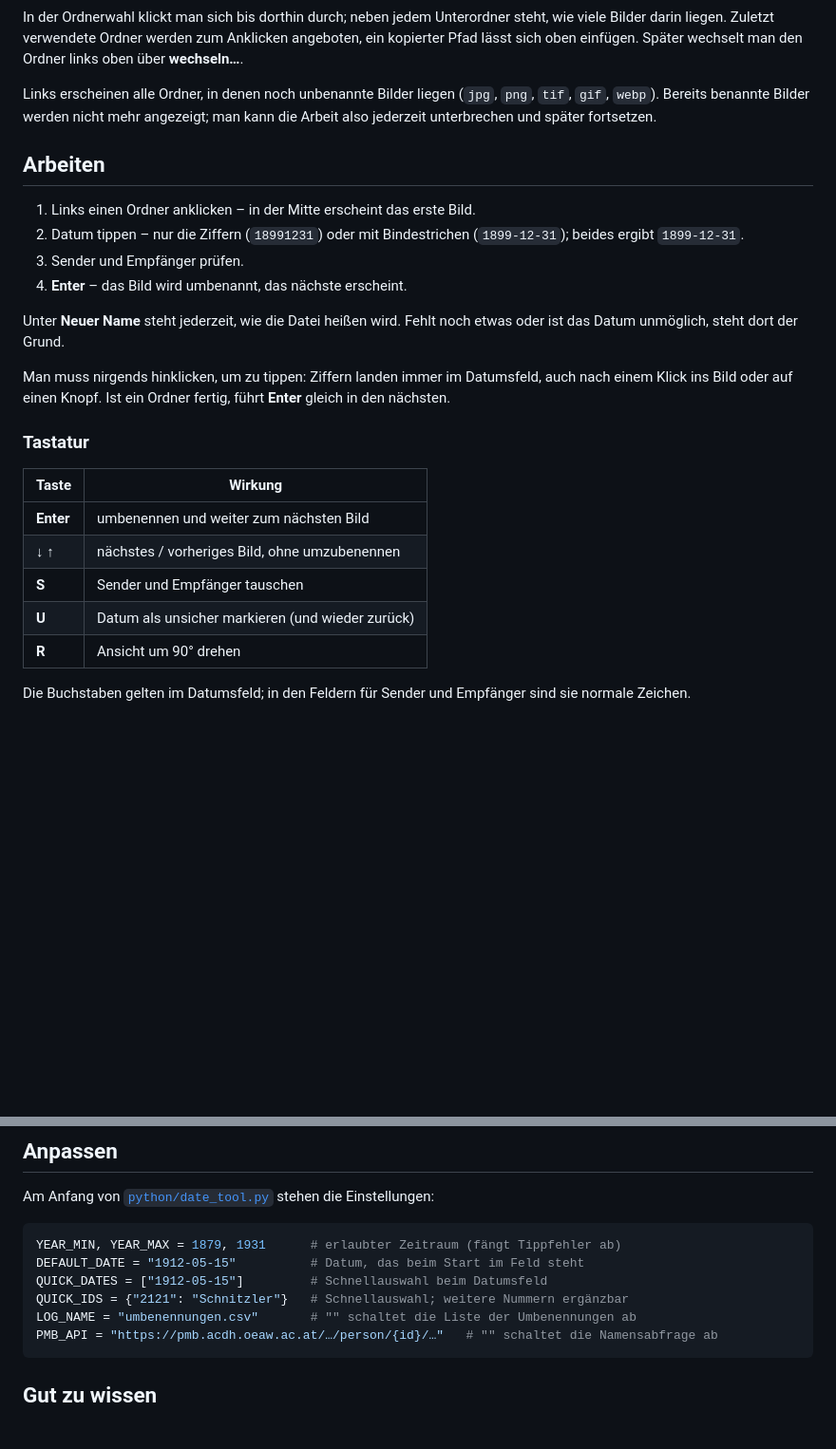
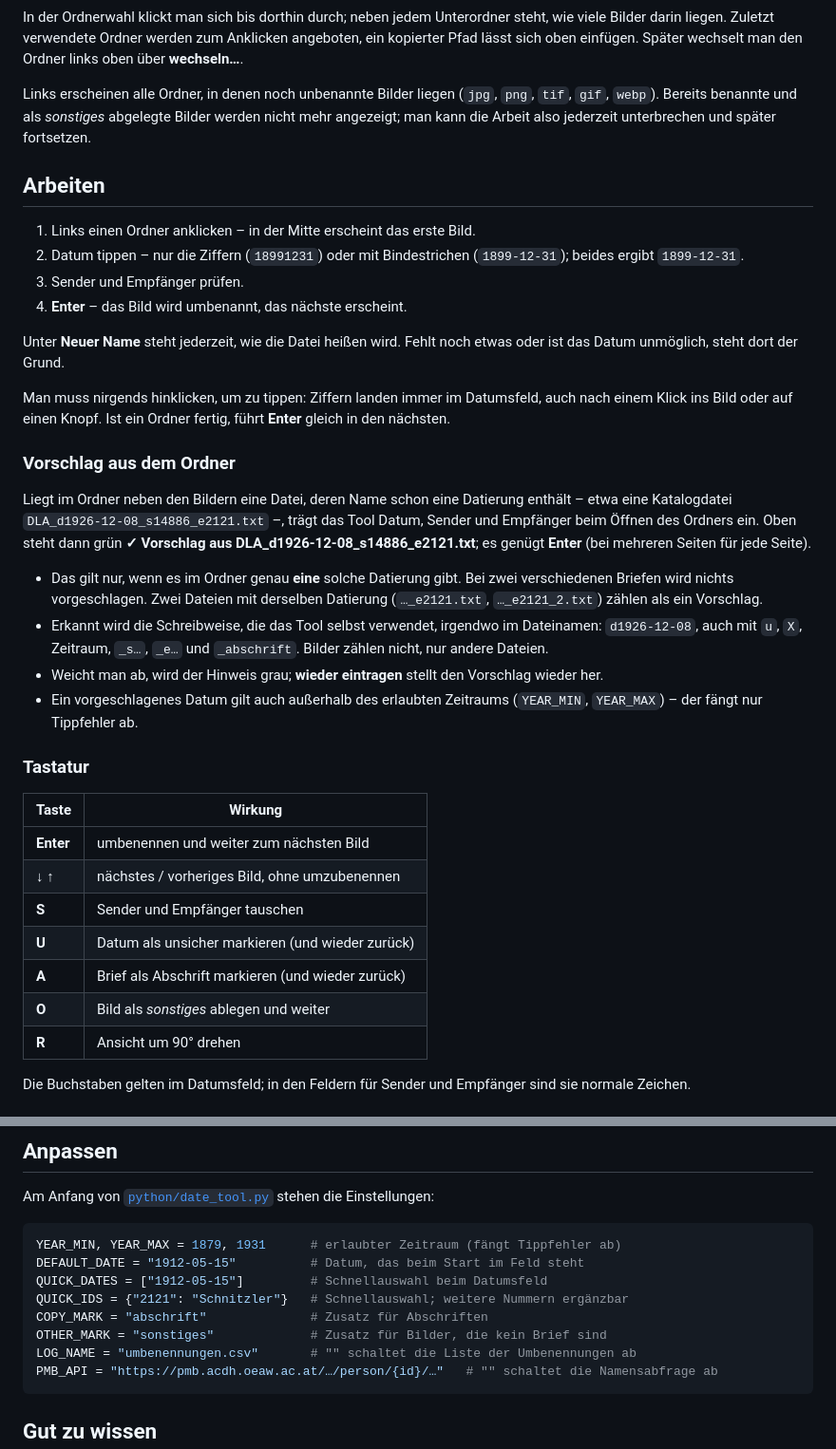
Before and after one commit to arthur-schnitzler/Dating-Correspondences-in-Filenames, a Markdown page: README.md, 2 parts joined by grey strips. Shown at 95% size. Rendered like a GitHub page; blank space fills up the shorter version.

````diff
--- a/README.md
+++ b/README.md
@@ -67,8 +72,8 @@ Anklicken angeboten, ein kopierter Pfad lässt sich oben einfügen. Später wech
 man den Ordner links oben über **wechseln…**.
 
 Links erscheinen alle Ordner, in denen noch unbenannte Bilder liegen
-(`jpg`, `png`, `tif`, `gif`, `webp`). Bereits benannte Bilder werden nicht mehr
-angezeigt; man kann die Arbeit also jederzeit unterbrechen und später fortsetzen.
+(`jpg`, `png`, `tif`, `gif`, `webp`). Bereits benannte und als *sonstiges*
+abgelegte Bilder werden nicht mehr angezeigt; man kann die Arbeit also jederzeit unterbrechen und später fortsetzen.
 
 ## Arbeiten
 
@@ -85,6 +90,25 @@ Man muss nirgends hinklicken, um zu tippen: Ziffern landen immer im Datumsfeld,
 auch nach einem Klick ins Bild oder auf einen Knopf. Ist ein Ordner fertig,
 führt **Enter** gleich in den nächsten.
 
+### Vorschlag aus dem Ordner
+
+Liegt im Ordner neben den Bildern eine Datei, deren Name schon eine Datierung
+enthält – etwa eine Katalogdatei `DLA_d1926-12-08_s14886_e2121.txt` –, trägt das
+Tool Datum, Sender und Empfänger beim Öffnen des Ordners ein. Oben steht dann
+grün **✓ Vorschlag aus DLA_d1926-12-08_s14886_e2121.txt**; es genügt **Enter**
+(bei mehreren Seiten für jede Seite).
+
+- Das gilt nur, wenn es im Ordner genau **eine** solche Datierung gibt. Bei zwei
+  verschiedenen Briefen wird nichts vorgeschlagen. Zwei Dateien mit derselben
+  Datierung (`…_e2121.txt`, `…_e2121_2.txt`) zählen als ein Vorschlag.
+- Erkannt wird die Schreibweise, die das Tool selbst verwendet, irgendwo im
+  Dateinamen: `d1926-12-08`, auch mit `u`, `X`, Zeitraum, `_s…`, `_e…` und
+  `_abschrift`. Bilder zählen nicht, nur andere Dateien.
+- Weicht man ab, wird der Hinweis grau; **wieder eintragen** stellt den Vorschlag
+  wieder her.
+- Ein vorgeschlagenes Datum gilt auch außerhalb des erlaubten Zeitraums
+  (`YEAR_MIN`, `YEAR_MAX`) – der fängt nur Tippfehler ab.
+
 ### Tastatur
 
 | Taste     | Wirkung                                              |
@@ -93,6 +117,8 @@ führt **Enter** gleich in den nächsten.
 | **↓** **↑** | nächstes / vorheriges Bild, ohne umzubenennen      |
 | **S**     | Sender und Empfänger tauschen                        |
 | **U**     | Datum als unsicher markieren (und wieder zurück)     |
+| **A**     | Brief als Abschrift markieren (und wieder zurück)    |
+| **O**     | Bild als *sonstiges* ablegen und weiter              |
 | **R**     | Ansicht um 90° drehen                                |
 
 Die Buchstaben gelten im Datumsfeld; in den Feldern für Sender und Empfänger
@@ -187,6 +232,8 @@ YEAR_MIN, YEAR_MAX = 1879, 1931      # erlaubter Zeitraum (fängt Tippfehler ab)
 DEFAULT_DATE = "1912-05-15"          # Datum, das beim Start im Feld steht
 QUICK_DATES = ["1912-05-15"]         # Schnellauswahl beim Datumsfeld
 QUICK_IDS = {"2121": "Schnitzler"}   # Schnellauswahl; weitere Nummern ergänzbar
+COPY_MARK = "abschrift"              # Zusatz für Abschriften
+OTHER_MARK = "sonstiges"             # Zusatz für Bilder, die kein Brief sind
 LOG_NAME = "umbenennungen.csv"       # "" schaltet die Liste der Umbenennungen ab
 PMB_API = "https://pmb.acdh.oeaw.ac.at/…/person/{id}/…"   # "" schaltet die Namensabfrage ab
 ```
````
Also changed, not shown: other parts of README.md (+30 -6 lines), docs/screenshot.png, 1 other file.
